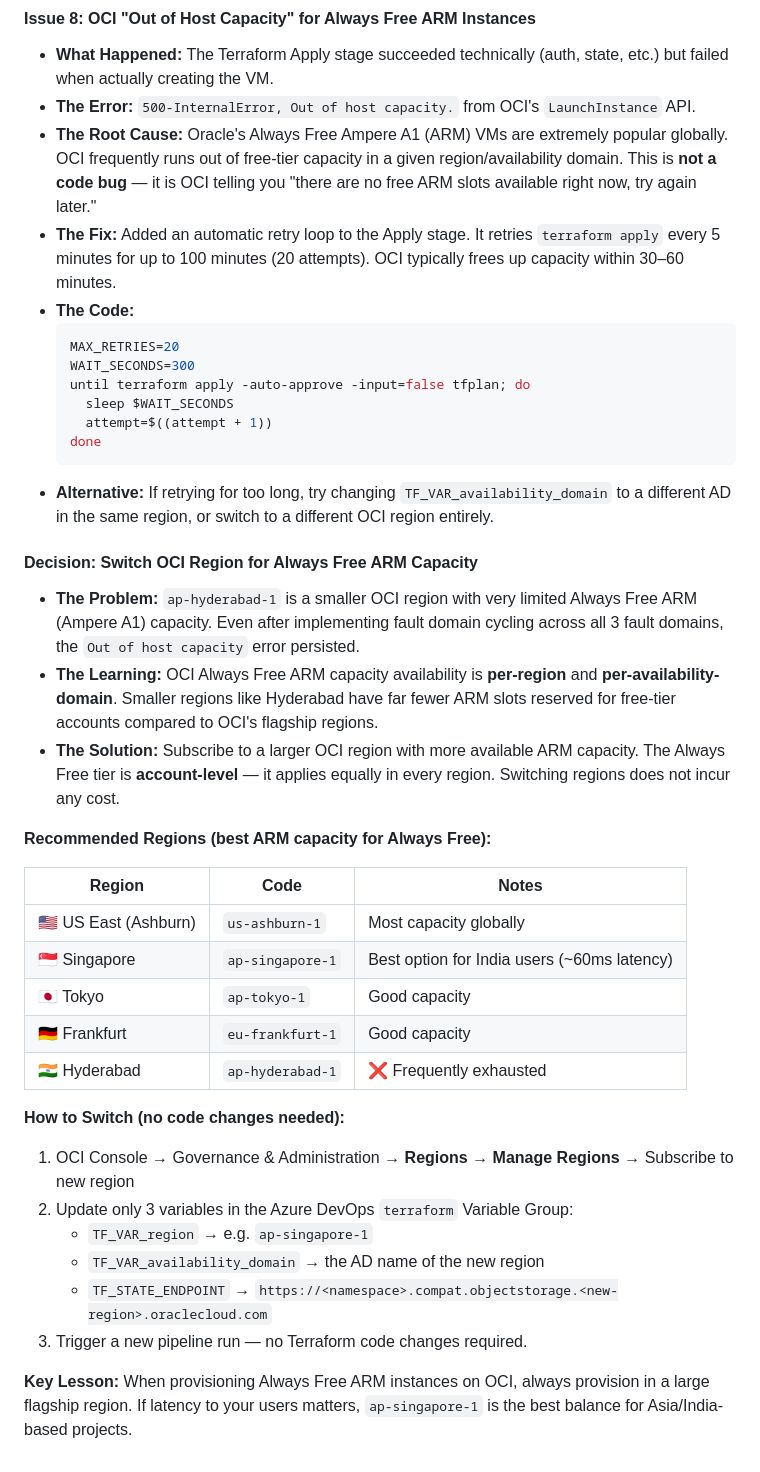
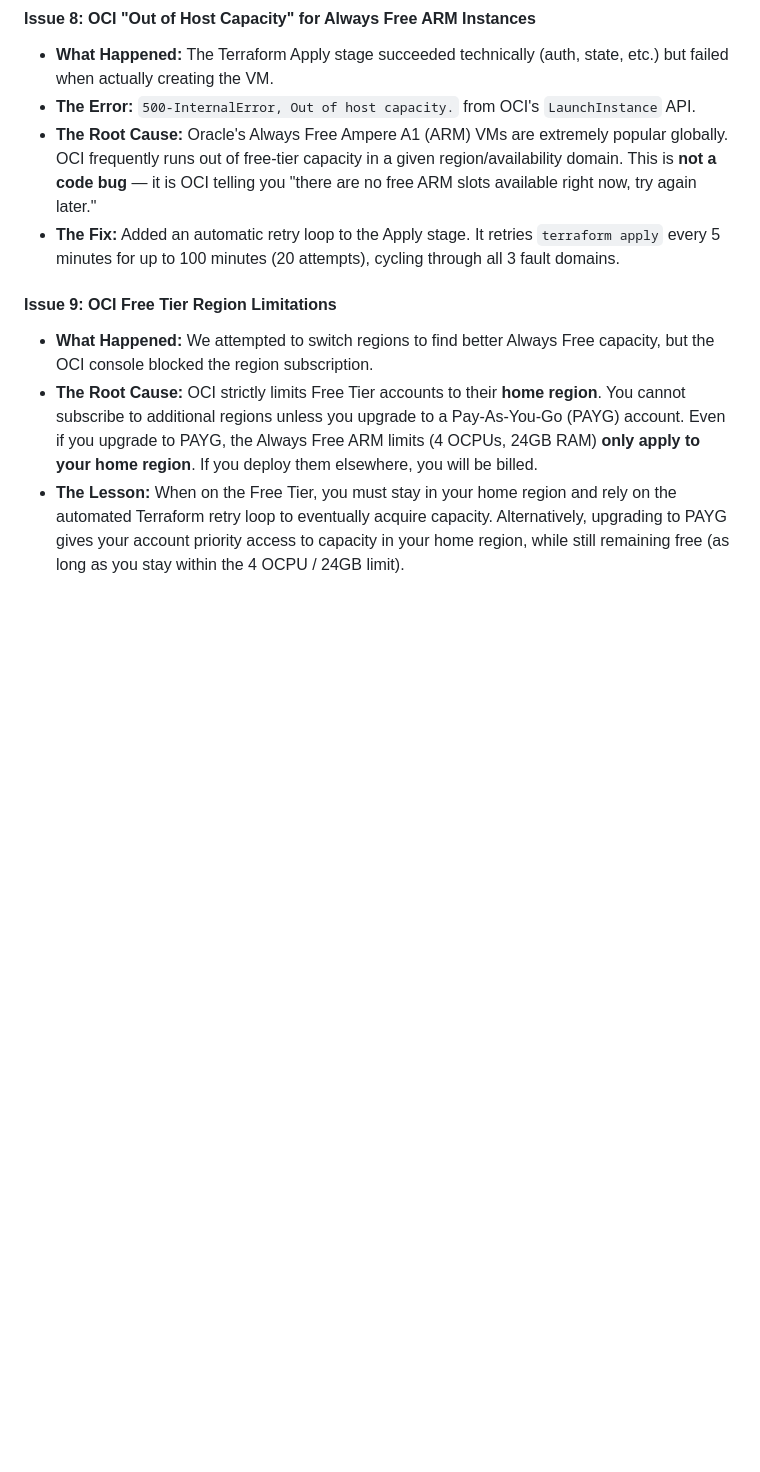
Before and after one commit to mohdazam193/codexrelic.com, a Markdown page: LEARNINGS_AND_ISSUES.md, the part around the change. Drawn GitHub-style; blank space fills up the shorter version.

Commit message:
docs: correct OCI region limitations for Free Tier

````diff
--- a/LEARNINGS_AND_ISSUES.md
+++ b/LEARNINGS_AND_ISSUES.md
@@ -70,40 +70,9 @@ This is a living document tracking the timeline of architectural decisions, issu
 - **What Happened:** The Terraform Apply stage succeeded technically (auth, state, etc.) but failed when actually creating the VM.
 - **The Error:** `500-InternalError, Out of host capacity.` from OCI's `LaunchInstance` API.
 - **The Root Cause:** Oracle's Always Free Ampere A1 (ARM) VMs are extremely popular globally. OCI frequently runs out of free-tier capacity in a given region/availability domain. This is **not a code bug** — it is OCI telling you "there are no free ARM slots available right now, try again later."
-- **The Fix:** Added an automatic retry loop to the Apply stage. It retries `terraform apply` every 5 minutes for up to 100 minutes (20 attempts). OCI typically frees up capacity within 30–60 minutes.
-- **The Code:**
-  ```bash
-  MAX_RETRIES=20
-  WAIT_SECONDS=300
-  until terraform apply -auto-approve -input=false tfplan; do
-    sleep $WAIT_SECONDS
-    attempt=$((attempt + 1))
-  done
-  ```
-- **Alternative:** If retrying for too long, try changing `TF_VAR_availability_domain` to a different AD in the same region, or switch to a different OCI region entirely.
+- **The Fix:** Added an automatic retry loop to the Apply stage. It retries `terraform apply` every 5 minutes for up to 100 minutes (20 attempts), cycling through all 3 fault domains.
 
-#### Decision: Switch OCI Region for Always Free ARM Capacity
-
-- **The Problem:** `ap-hyderabad-1` is a smaller OCI region with very limited Always Free ARM (Ampere A1) capacity. Even after implementing fault domain cycling across all 3 fault domains, the `Out of host capacity` error persisted.
-- **The Learning:** OCI Always Free ARM capacity availability is **per-region** and **per-availability-domain**. Smaller regions like Hyderabad have far fewer ARM slots reserved for free-tier accounts compared to OCI's flagship regions.
-- **The Solution:** Subscribe to a larger OCI region with more available ARM capacity. The Always Free tier is **account-level** — it applies equally in every region. Switching regions does not incur any cost.
-
-**Recommended Regions (best ARM capacity for Always Free):**
-
-| Region | Code | Notes |
-|---|---|---|
-| 🇺🇸 US East (Ashburn) | `us-ashburn-1` | Most capacity globally |
-| 🇸🇬 Singapore | `ap-singapore-1` | Best option for India users (~60ms latency) |
-| 🇯🇵 Tokyo | `ap-tokyo-1` | Good capacity |
-| 🇩🇪 Frankfurt | `eu-frankfurt-1` | Good capacity |
-| 🇮🇳 Hyderabad | `ap-hyderabad-1` | ❌ Frequently exhausted |
-
-**How to Switch (no code changes needed):**
-1. OCI Console → Governance & Administration → **Regions → Manage Regions** → Subscribe to new region
-2. Update only 3 variables in the Azure DevOps `terraform` Variable Group:
-   - `TF_VAR_region` → e.g. `ap-singapore-1`
-   - `TF_VAR_availability_domain` → the AD name of the new region
-   - `TF_STATE_ENDPOINT` → `https://<namespace>.compat.objectstorage.<new-region>.oraclecloud.com`
-3. Trigger a new pipeline run — no Terraform code changes required.
-
-**Key Lesson:** When provisioning Always Free ARM instances on OCI, always provision in a large flagship region. If latency to your users matters, `ap-singapore-1` is the best balance for Asia/India-based projects.
+#### Issue 9: OCI Free Tier Region Limitations
+- **What Happened:** We attempted to switch regions to find better Always Free capacity, but the OCI console blocked the region subscription.
+- **The Root Cause:** OCI strictly limits Free Tier accounts to their **home region**. You cannot subscribe to additional regions unless you upgrade to a Pay-As-You-Go (PAYG) account. Even if you upgrade to PAYG, the Always Free ARM limits (4 OCPUs, 24GB RAM) **only apply to your home region**. If you deploy them elsewhere, you will be billed.
+- **The Lesson:** When on the Free Tier, you must stay in your home region and rely on the automated Terraform retry loop to eventually acquire capacity. Alternatively, upgrading to PAYG gives your account priority access to capacity in your home region, while still remaining free (as long as you stay within the 4 OCPU / 24GB limit).
````
